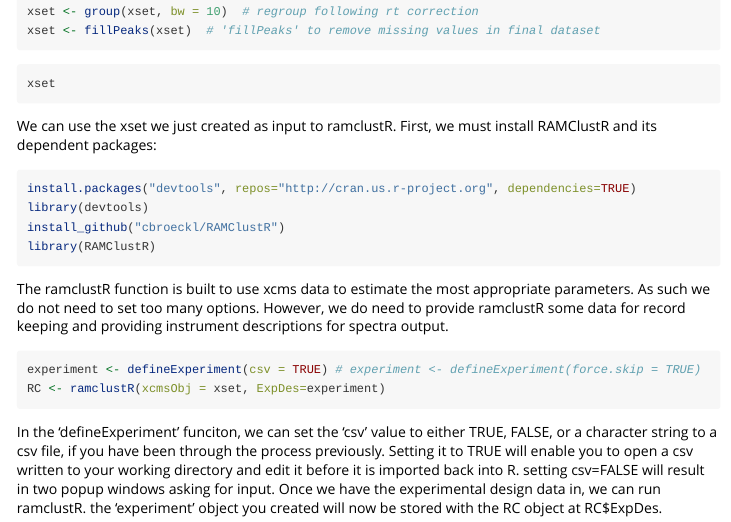
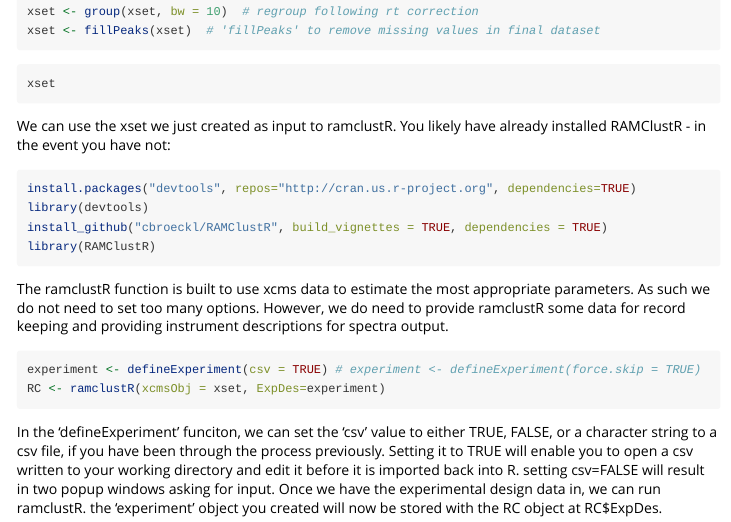
Before and after one commit to cbroeckl/RAMClustR, an R Markdown document (vignettes/RAMClustR.Rmd): the page in a window 1100 px wide, from 1380 px down. Rendered offline with R 4.5, knitr and Pandoc, with nearby package versions; long lines of code are wrapped.

Commit message:
vignette edit

````diff
--- a/vignettes/RAMClustR.Rmd
+++ b/vignettes/RAMClustR.Rmd
@@ -43,12 +43,12 @@ xset <- fillPeaks(xset)  # 'fillPeaks' to remove missing values in final dataset
 xset
 ```
 
-We can use the xset we just created as input to ramclustR.  First, we must install RAMClustR and its dependent packages:
+We can use the xset we just created as input to ramclustR.  You likely have already installed RAMClustR - in the event you have not:
 
 ```{r ramclustR installation, eval=FALSE, include=TRUE}
 install.packages("devtools", repos="http://cran.us.r-project.org", dependencies=TRUE)
 library(devtools)
-install_github("cbroeckl/RAMClustR")
+install_github("cbroeckl/RAMClustR", build_vignettes = TRUE, dependencies = TRUE)
 library(RAMClustR)
 ```
 
````
Also changed, not shown: 1 other file.
